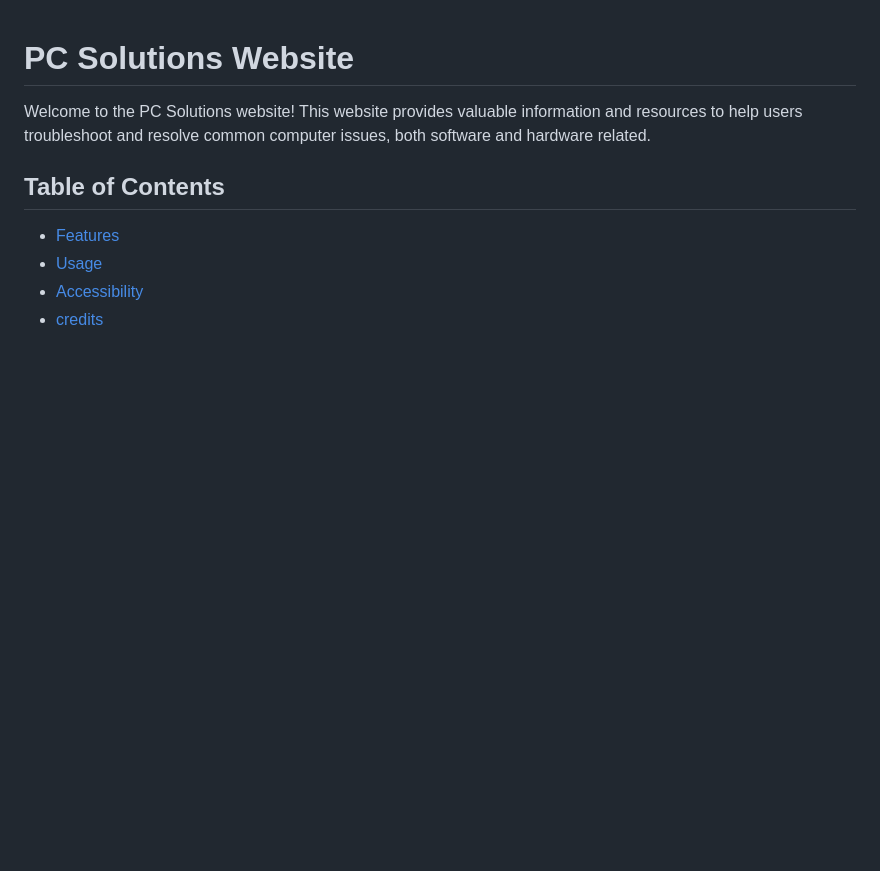
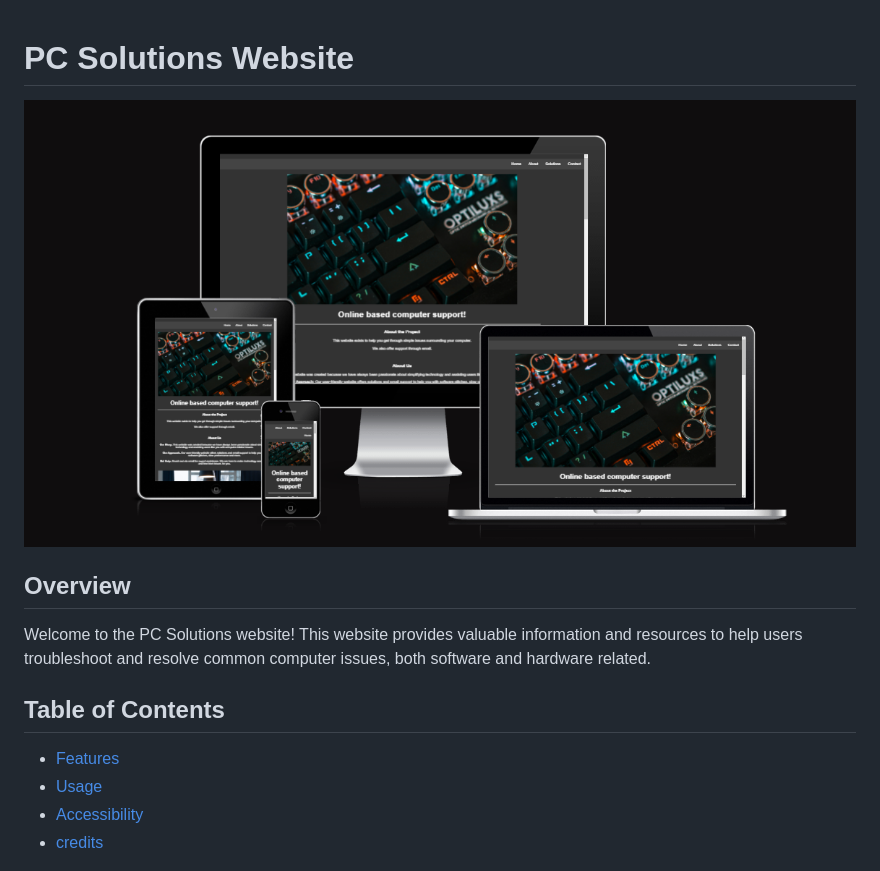
Before and after one commit to Pontaaaa/PC-Solutions, a Markdown page: README.md, the part around the change. GitHub-like rendering; pictures changed too: assets/images/siteresponsive.PNG (added); blank space fills up the shorter version.

Commit message:
add photo for README use and restructure of README

```diff
--- a/README.md
+++ b/README.md
@@ -1,4 +1,8 @@
 # PC Solutions Website
+
+![Preview](assets/images/siteresponsive.PNG)
+
+## Overview
 
 Welcome to the PC Solutions website! This website provides valuable information and resources to help users troubleshoot and resolve common computer issues, both software and hardware related.
 
```
